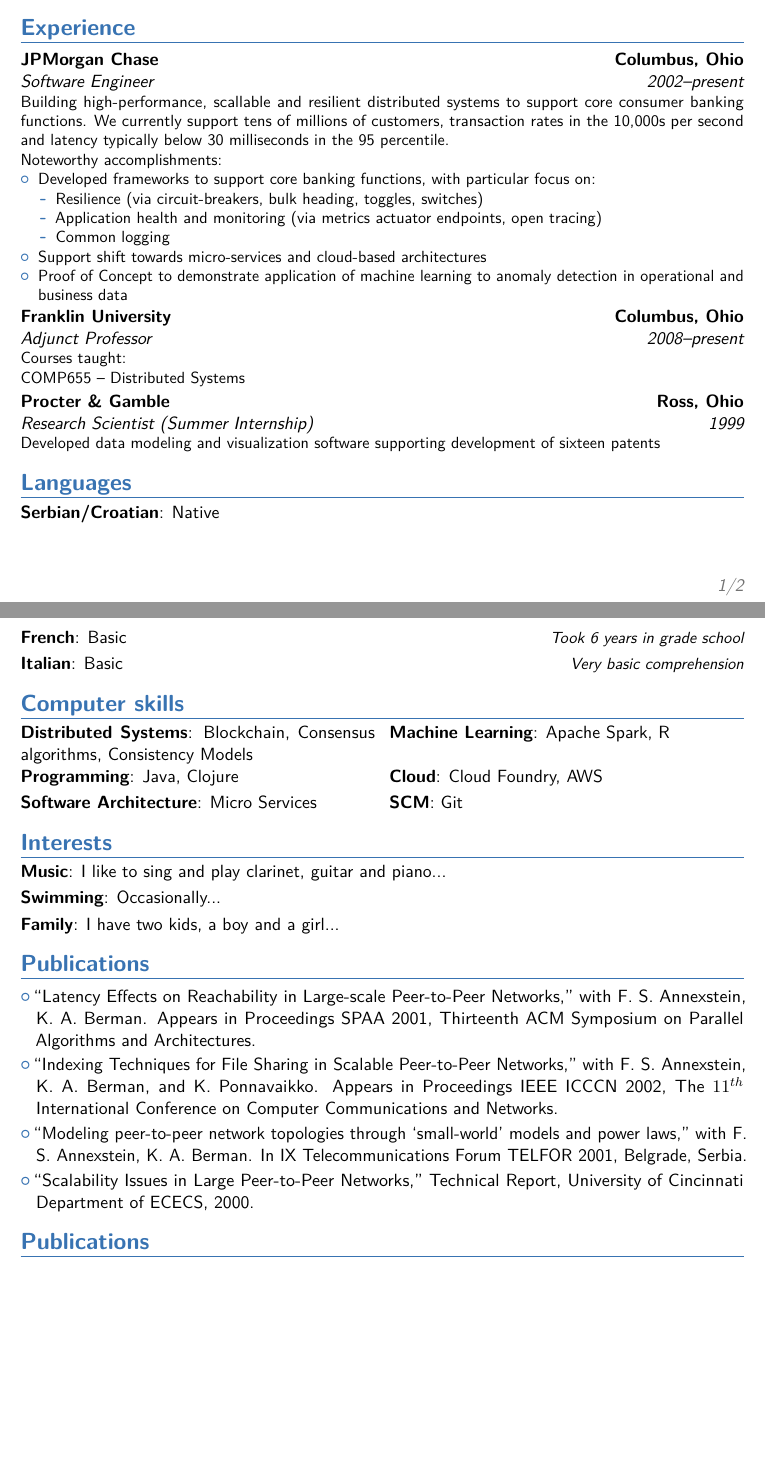
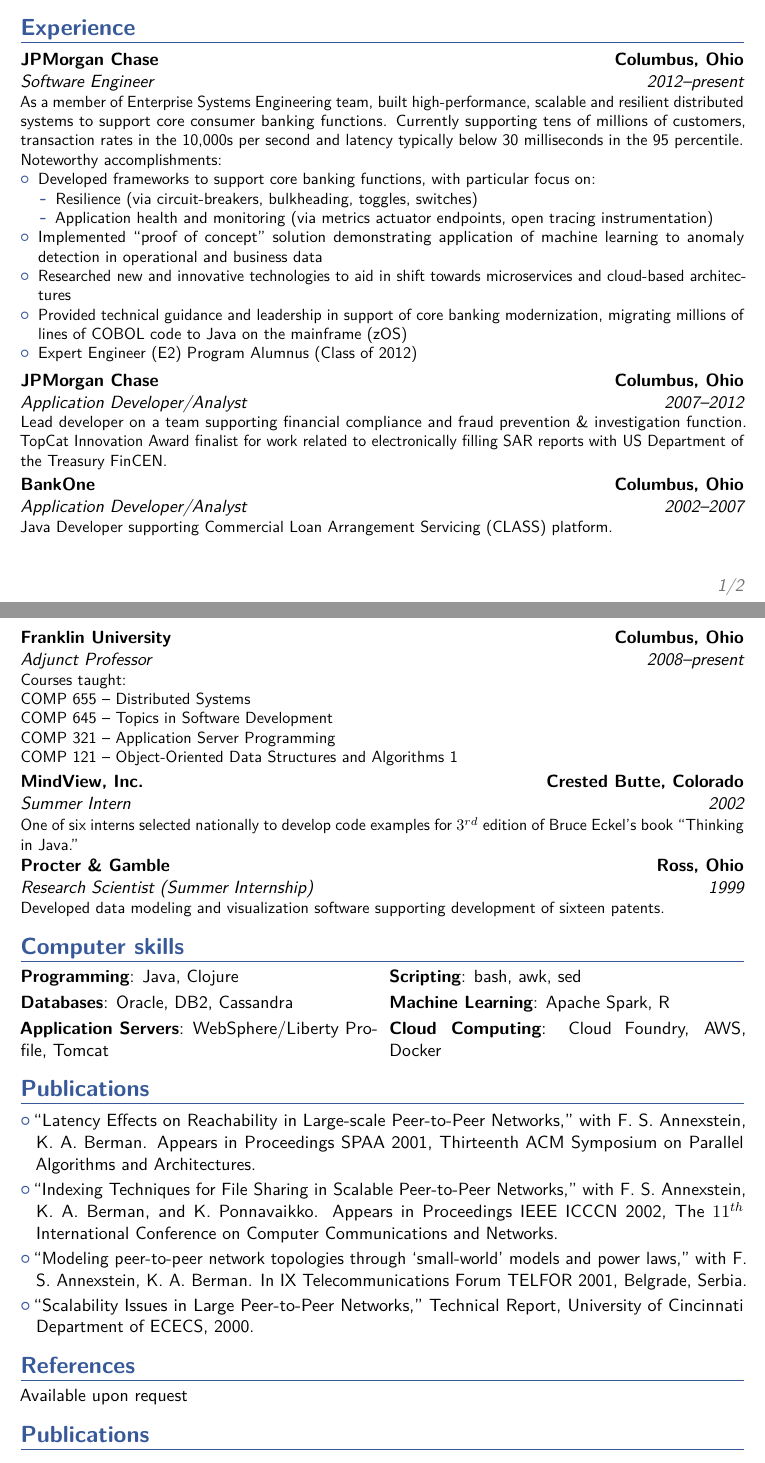
Before and after one commit to mjovanov/cv, a LaTeX CV (main.tex, which reads moderncvcolorblue.sty): two parts of pages 1 and 2 of 2, joined at a grey line, cut so that both start at the same text. Compiled offline with pdfLaTeX.

Commit message:
expanded work experience section, commented out languages and interests; changed color to slightly darker blue

```diff
--- a/main.tex
+++ b/main.tex
@@ -34,7 +34,7 @@
 %\homepage{www.johndoe.com}                         % optional, remove / comment the line if not wanted
 %\extrainfo{additional information}                 % optional, remove / comment the line if not wanted
 %\photo[64pt][0.4pt]{picture}                       % optional, remove / comment the line if not wanted; '64pt' is the height the picture must be resized to, 0.4pt is the thickness of the frame around it (put it to 0pt for no frame) and 'picture' is the name of the picture file
-\quote{Results-oriented individual, passionate about building high-quality distributed systems and software engineering solutions.}                                 % optional, remove / comment the line if not wanted
+\quote{Results-oriented individual, passionate about building high-quality distributed systems and software engineering solutions}                                 % optional, remove / comment the line if not wanted
 
 % to show numerical labels in the bibliography (default is to show no labels); only useful if you make citations in your resume
 %\makeatletter
@@ -64,37 +64,43 @@
 
 \section{Experience}
 %\subsection{Vocational}
-\cventry{2002--present}{Software Engineer}{JPMorgan Chase}{Columbus, Ohio}{}{Building high-performance, scallable and resilient distributed systems to support core consumer banking functions. We currently support tens of millions of customers, transaction rates in the 10,000s per second and latency typically below 30 milliseconds in the 95 percentile.\newline{}%
+\cventry{2012--present}{Software Engineer}{JPMorgan Chase}{Columbus, Ohio}{}{As a member of Enterprise Systems Engineering team, built high-performance, scalable and resilient distributed systems to support core consumer banking functions. Currently supporting tens of millions of customers, transaction rates in the 10,000s per second and latency typically below 30 milliseconds in the 95 percentile.\newline{}%
 Noteworthy accomplishments:%
 \begin{itemize}%
 \item Developed frameworks to support core banking functions, with particular focus on:
   \begin{itemize}%
-  \item Resilience (via circuit-breakers, bulk heading, toggles, switches)
-  \item Application health and monitoring (via metrics actuator endpoints, open tracing)
-  \item Common logging
+  \item Resilience (via circuit-breakers, bulkheading, toggles, switches)
+  \item Application health and monitoring (via metrics actuator endpoints, open tracing instrumentation)
+%  \item Common logging
   \end{itemize}
-\item Support shift towards micro-services and cloud-based architectures
-\item Proof of Concept to demonstrate application of machine learning to anomaly detection in operational and business data
+\item Implemented ``proof of concept'' solution demonstrating application of machine learning to anomaly detection in operational and business data
+\item Researched new and innovative technologies to aid in shift towards microservices and cloud-based architectures
+\item Provided technical guidance and leadership in support of core banking modernization, migrating millions of lines of COBOL code to Java on the mainframe (zOS)
+\item Expert Engineer (E2) Program Alumnus (Class of 2012)
 \end{itemize}}
 %Expert Engineer (E2) Program Alum, 2013
-\cventry{2008--present}{Adjunct Professor}{Franklin University}{Columbus, Ohio}{}{Courses taught:\newline{}COMP655 -- Distributed Systems}
+\cventry{2007--2012}{Application Developer/Analyst}{JPMorgan Chase}{Columbus, Ohio}{}{Lead developer on a team supporting financial compliance and fraud prevention \& investigation function. TopCat Innovation Award finalist for work related to electronically filling SAR reports with US Department of the Treasury FinCEN.}
+\cventry{2002--2007}{Application Developer/Analyst}{BankOne}{Columbus, Ohio}{}{Java Developer supporting Commercial Loan Arrangement Servicing (CLASS) platform.}
+\cventry{2008--present}{Adjunct Professor}{Franklin University}{Columbus, Ohio}{}{Courses taught:\newline{}COMP 655 -- Distributed Systems\newline{}COMP 645 -- Topics in Software Development\newline{}COMP 321 -- Application Server Programming\newline{}COMP 121 -- Object-Oriented Data Structures and Algorithms 1}
 %\subsection{Miscellaneous}
-\cventry{1999}{Research Scientist (Summer Internship)}{Procter \& Gamble}{Ross, Ohio}{}{Developed data modeling and visualization software supporting development of sixteen patents}
+\cventry{2002}{Summer Intern}{MindView, Inc.}{Crested Butte, Colorado}{}{One of six interns selected nationally to develop code examples for $3^{rd}$ edition of Bruce Eckel's book ``Thinking in Java.''}
+\cventry{1999}{Research Scientist (Summer Internship)}{Procter \& Gamble}{Ross, Ohio}{}{Developed data modeling and visualization software supporting development of sixteen patents.}
 
-\section{Languages}
-\cvitemwithcomment{Serbian/Croatian}{Native}{}
-\cvitemwithcomment{French}{Basic}{Took 6 years in grade school}
-\cvitemwithcomment{Italian}{Basic}{Very basic comprehension}
+%\section{Languages}
+%\cvitemwithcomment{Serbian/Croatian}{Native}{}
+%\cvitemwithcomment{French}{Basic}{Took 6 years in grade school}
+%\cvitemwithcomment{Italian}{Basic}{Very basic comprehension}
 
 \section{Computer skills}
-\cvdoubleitem{Distributed Systems}{Blockchain, Consensus algorithms, Consistency Models}{Machine Learning}{Apache Spark, R}
-\cvdoubleitem{Programming}{Java, Clojure}{Cloud}{Cloud Foundry, AWS}
-\cvdoubleitem{Software Architecture}{Micro Services}{SCM}{Git}
 
-\section{Interests}
-\cvitem{Music}{I like to sing and play clarinet, guitar and piano...}
-\cvitem{Swimming}{Occasionally...}
-\cvitem{Family}{I have two kids, a boy and a girl...}
+\cvdoubleitem{Programming}{Java, Clojure}{Scripting}{bash, awk, sed}
+\cvdoubleitem{Databases}{Oracle, DB2, Cassandra}{Machine Learning}{Apache Spark, R}
+\cvdoubleitem{Application Servers}{WebSphere/Liberty Profile, Tomcat}{Cloud Computing}{Cloud Foundry, AWS, Docker}
+
+%\section{Interests}
+%\cvitem{Music}{I like to sing and play clarinet, guitar and piano...}
+%\cvitem{Swimming}{Occasionally...}
+%\cvitem{Family}{I have two kids, a boy and a girl...}
 
 \section{Publications}
 \cvlistitem{``Latency Effects on Reachability in Large-scale Peer-to-Peer Networks,''
@@ -111,6 +117,9 @@
 
 \cvlistitem{``Scalability Issues in Large Peer-to-Peer Networks,''
 Technical Report, University of Cincinnati Department of ECECS, 2000.}
+
+\section{References}
+Available upon request
 
 %\section{Extra 2}
 %\cvlistdoubleitem{Item 1}{Item 4}
--- a/moderncvcolorblue.sty
+++ b/moderncvcolorblue.sty
@@ -17,7 +17,7 @@
 %                color scheme definition
 %-------------------------------------------------------------------------------
 \definecolor{color0}{rgb}{0,0,0}% black
-\definecolor{color1}{rgb}{0.22,0.45,0.70}% light blue
+\definecolor{color1}{rgb}{0.22,0.35,0.60}% light blue
 \definecolor{color2}{rgb}{0.45,0.45,0.45}% dark grey
 
 
```
